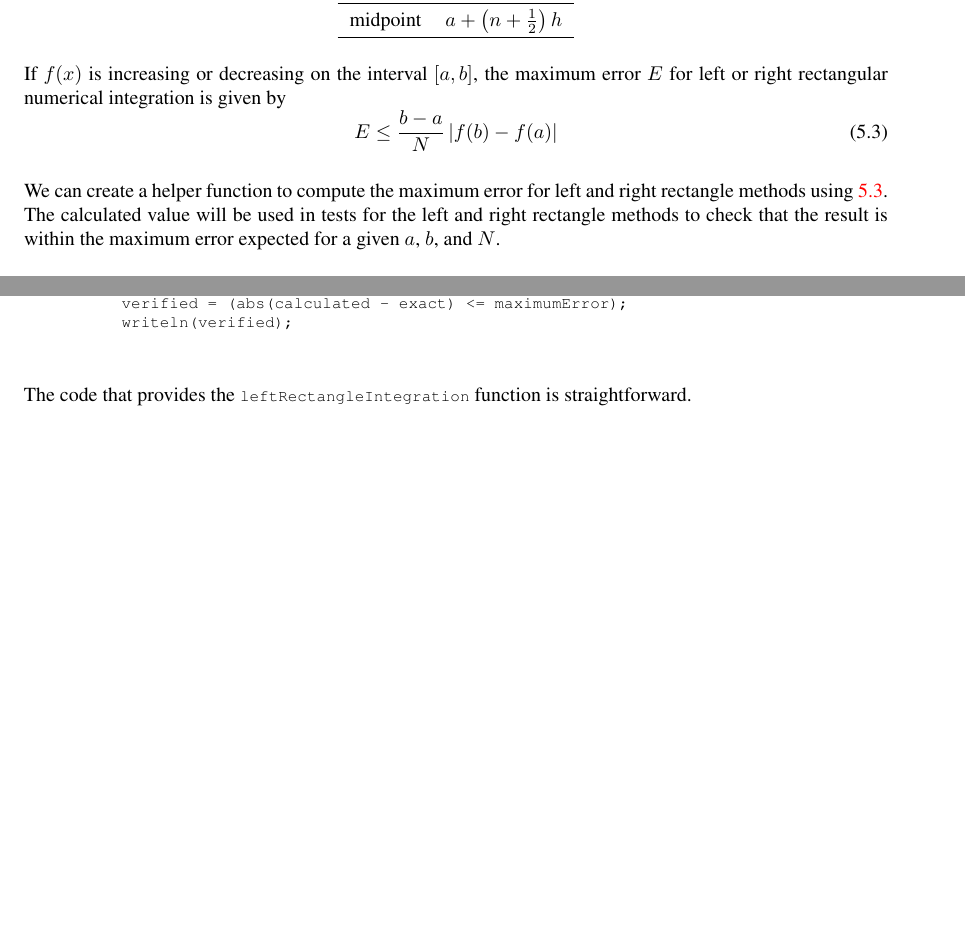
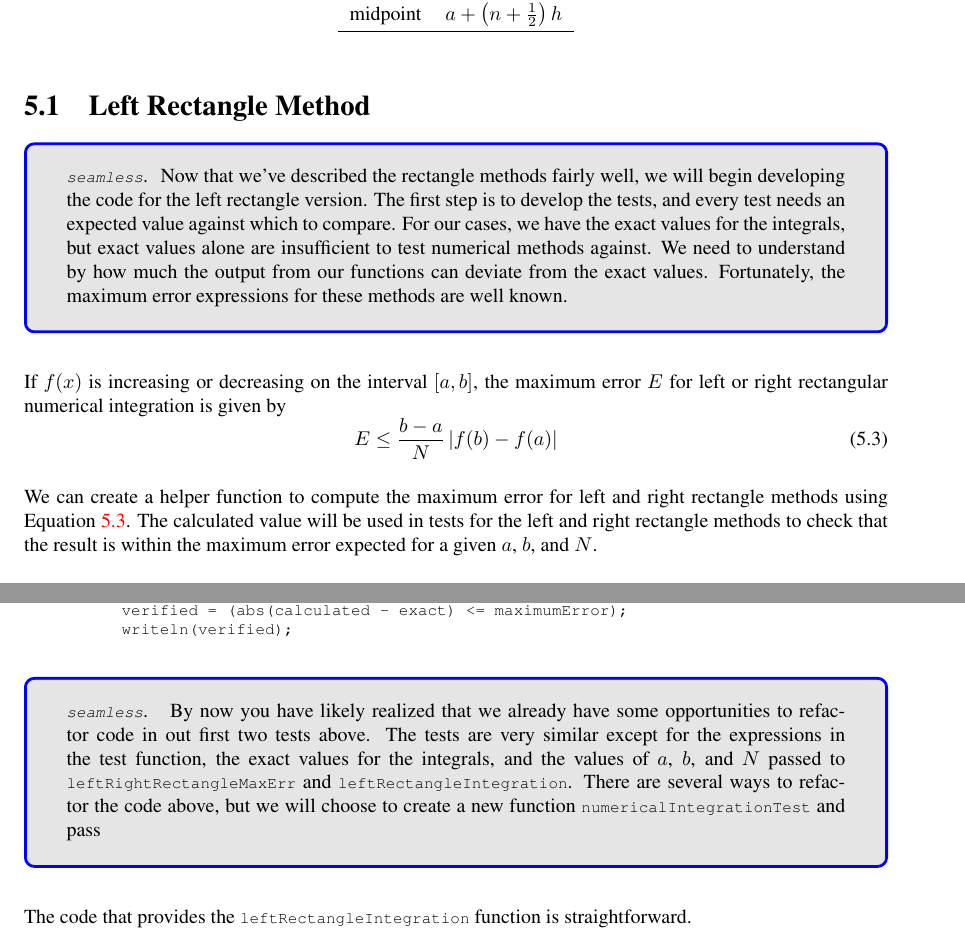
Before and after one commit to padamson/seamless, a LaTeX document (tutorial/Numerical_Integration.tex, which reads tutorial/Rectangle_Integration.tex): two parts of pages 19 and 23 of 29, joined at a grey line, cut so that both start at the same text, the shorter picture padded with empty space. Compiled offline with pdfLaTeX.

Commit message:
just some minor additions to tutorial

```diff
--- a/tutorial/Rectangle_Integration.tex
+++ b/tutorial/Rectangle_Integration.tex
@@ -48,6 +48,17 @@ the area of that rectangle, and the total area is displayed on each graph.
 The exact value of the integral is 0.70525.}\label{fig:rectangle}
 \end{figure}
 
+\section{Left Rectangle Method}
+\begin{seamlessnote}
+  Now that we've described the rectangle methods fairly well, we will begin developing the code
+  for the left rectangle version.  The first step is to develop the tests, and
+  every test needs an expected value against which to compare. For our cases, we have the exact
+  values for the integrals, but exact values alone are insufficient to test numerical methods
+  against. We need to understand by how much the output from our functions can deviate from
+  the exact values. Fortunately, the maximum error expressions for these methods are well
+  known.
+\end{seamlessnote}
+
 If $f(x)$ is increasing or decreasing on the interval $[a,b]$, the maximum error $E$
 for left or right rectangular numerical integration is given by
 \begin{equation}
@@ -55,7 +66,7 @@ E \leq \frac{b-a}{N}\left|f(b)-f(a)\right| \label{eq:lr-rectangle-max-error}
 \end{equation}
 
 We can create a helper function to compute the maximum error for left and right rectangle
-methods using \ref{eq:lr-rectangle-max-error}. The calculated value will be used
+methods using Equation~\ref{eq:lr-rectangle-max-error}. The calculated value will be used
 in tests for the left and right rectangle methods to check that the result is within
 the maximum error expected for a given $a$, $b$, and $N$.
 \begin{enumspec}
@@ -241,6 +252,15 @@ true
 \end{chapeloutput}
 \end{chapelexample}
 
+\begin{seamlessnote}
+  By now you have likely realized that we already have some opportunities to refactor code in
+  out first two tests above. The tests are very similar except for the expressions in the
+  test function, the exact values for the integrals, and the values of $a$, $b$, and $N$
+  passed to \lstinline{leftRightRectangleMaxErr} and \lstinline{leftRectangleIntegration}.
+  There are several ways to refactor the code above, but we will choose to create a new
+  function \lstinline{numericalIntegrationTest} and pass
+\end{seamlessnote}
+
 The code that provides the \lstinline{leftRectangleIntegration} function is straightforward.
 \begin{enumspec}
 \item\spec{3} Function \lstinline{leftRectangleIntegration}, for an interval
```
